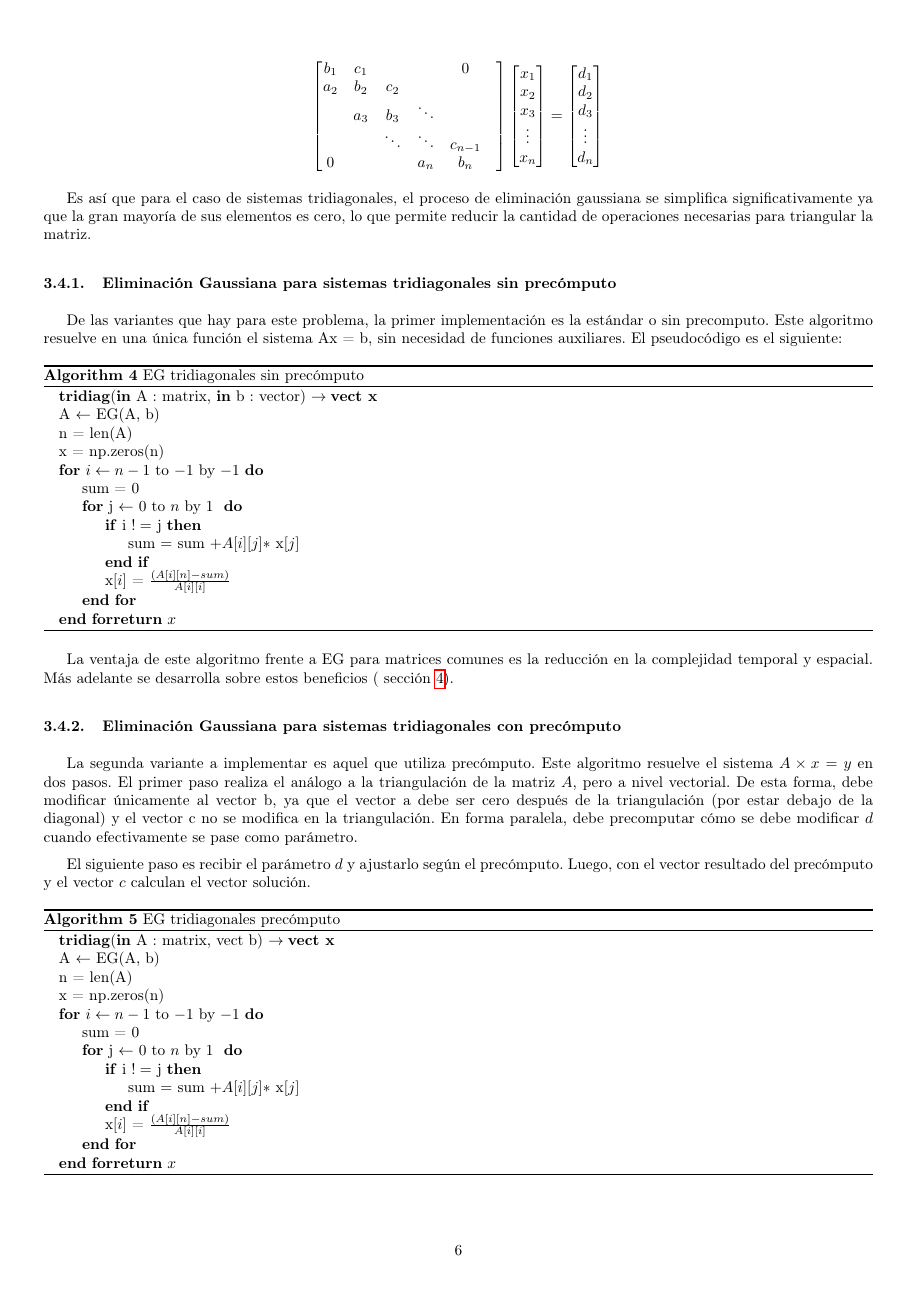
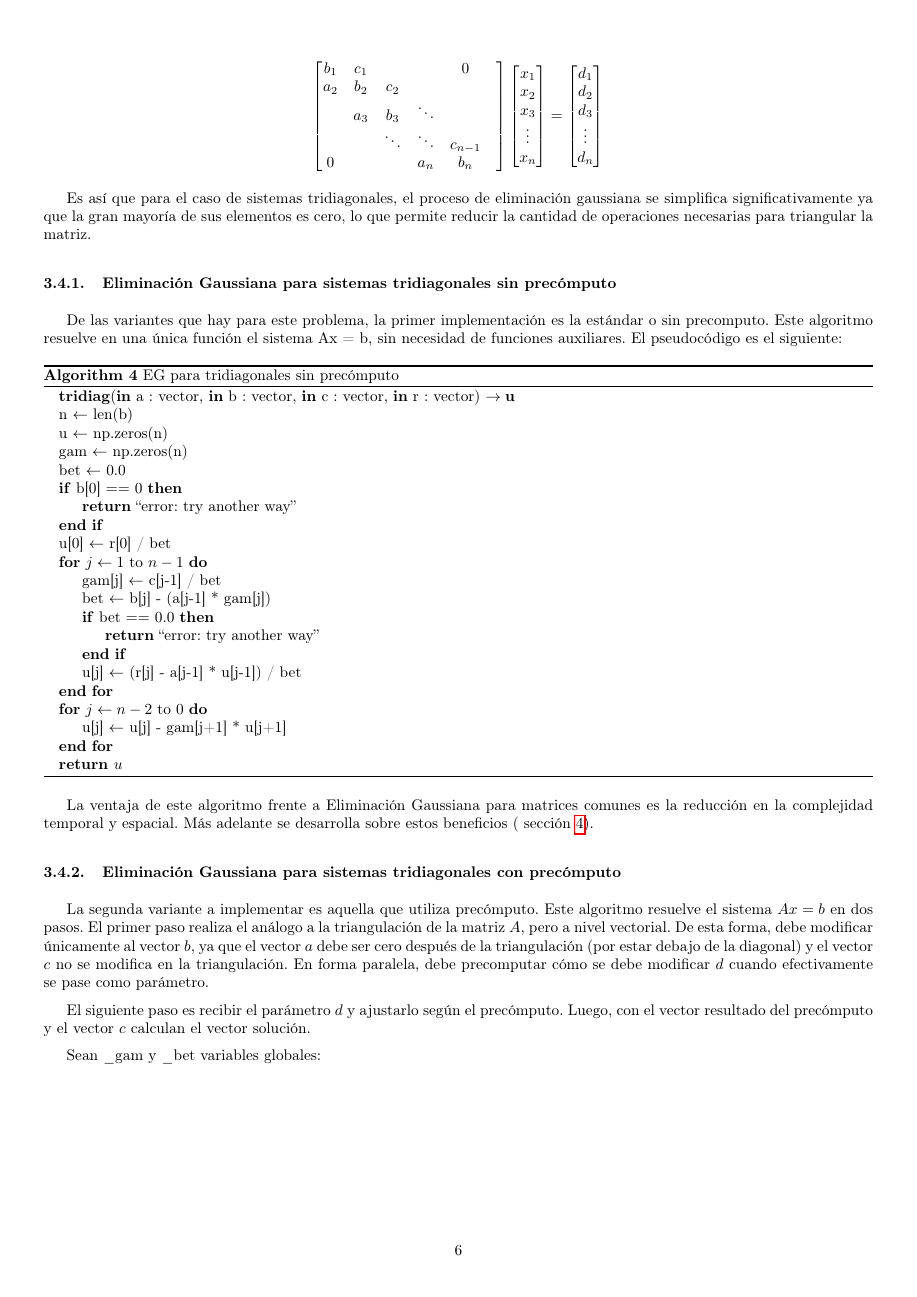
Before and after one commit to lilmonk3y/metnum_tps, a LaTeX document (tp1/main.tex, which reads tp1/3-desarrollo.tex): page 7 of 16 before the commit and page 7 of 17 after it. Compiled offline with pdfLaTeX.

Commit message:
Changes from papeeria

```diff
--- a/tp1/3-desarrollo.tex
+++ b/tp1/3-desarrollo.tex
@@ -134,40 +134,43 @@ a_2 & b_2 & c_2 & & & \\
  De las variantes que hay para este problema, la primer implementación es la estándar o sin precomputo. Este algoritmo resuelve en una única función el sistema Ax = b, sin necesidad de funciones auxiliares. El pseudocódigo es el siguiente:
 
  \begin{algorithm}
-\caption{EG tridiagonales sin precómputo}
+\caption{EG para tridiagonales sin precómputo}
 \begin{algorithmic}
-\State \textbf{tridiag}(\textbf{in} A : matrix, \textbf{in} b : vector) $\to \textbf{vect x}$
- \State A $\gets$ EG(A, b)
-\State n = len(A)
-\State x = np.zeros(n)
-
-\For{$i\gets n-1$ to $-1$ by $-1$}
-        \State sum = 0
-
-        \For{j $\gets$ $0$ to $n$ by $1$ }
-            \If{i $!=$ j}
-                \State sum $=$ sum $+ A[i][j] *$ x$[j]$
-             \EndIf
-            \State x$[i]$ = $\frac{(A[i][n] - sum)}{A[i][i]}$
-        \EndFor
-   \EndFor
-\Return{$x$}
+\State \textbf{tridiag}(\textbf{in} a : vector, \textbf{in} b : vector, \textbf{in} c : vector, \textbf{in} r : vector) $\to \textbf{u}$
+\State n $\gets$ len(b)
+\State u $\gets$ np.zeros(n)
+\State gam $\gets$ np.zeros(n)
+\State bet $\gets$ 0.0
+\If{b[0] $==$ 0}
+    \State \textbf{return} ``error: try another way''
+\EndIf
+\State u[0] $\gets$ r[0] / bet
+\For{$j\gets 1$ to $n-1$}
+    \State gam[j] $\gets$ c[j-1] / bet
+    \State bet $\gets$ b[j] - (a[j-1] * gam[j])
+    \If{bet $==$ 0.0}
+        \State \textbf{return} ``error: try another way''
+    \EndIf
+    \State u[j] $\gets$ (r[j] - a[j-1] * u[j-1]) / bet
+\EndFor
+\For{$j\gets n-2$ to $0$}
+    \State u[j] $\gets$ u[j] - gam[j+1] * u[j+1]
+\EndFor
+\State \textbf{return $u$}
 \end{algorithmic}
 \end{algorithm}
 
-La ventaja de este algoritmo frente a EG para matrices comunes es la reducción en la complejidad temporal y espacial. Más adelante se desarrolla sobre estos beneficios ( sección \ref{resultados}).
+La ventaja de este algoritmo frente a Eliminación Gaussiana para matrices comunes es la reducción en la complejidad temporal y espacial. Más adelante se desarrolla sobre estos beneficios ( sección \ref{resultados}).
 
 \subsubsection{Eliminación Gaussiana para sistemas tridiagonales con precómputo}
 
-La segunda variante a implementar es aquel que utiliza precómputo. Este algoritmo resuelve el sistema $A \times x = y$ en dos pasos.
-El primer paso realiza el análogo a la triangulación de la matriz $A$, pero a nivel vectorial. De esta forma, debe modificar únicamente al vector b, ya que el vector a debe ser cero después de la triangulación (por estar debajo de la diagonal) y el vector c no se modifica en la triangulación. En forma paralela, debe precomputar cómo se debe modificar $d$ cuando efectivamente se pase como parámetro.
+La segunda variante a implementar es aquella que utiliza precómputo. Este algoritmo resuelve el sistema $Ax = b$ en dos pasos.
+El primer paso realiza el análogo a la triangulación de la matriz $A$, pero a nivel vectorial. De esta forma, debe modificar únicamente al vector $b$, ya que el vector $a$ debe ser cero después de la triangulación (por estar debajo de la diagonal) y el vector $c$ no se modifica en la triangulación. En forma paralela, debe precomputar cómo se debe modificar $d$ cuando efectivamente se pase como parámetro.
 
 El siguiente paso es recibir el parámetro $d$ y ajustarlo según el precómputo. Luego, con el vector resultado del precómputo y el vector $c$ calculan el vector solución.
 
-\begin{algorithm}
-\caption{EG tridiagonales precómputo}\label{tridiagonal_prec}
+Sean \_gam y \_bet variables globales:
+
+\begin{algorithm}[H]
+\caption{EG para tridiagonales con precómputo}\label{tridiagonal_prec}
 \begin{algorithmic}
-\State \textbf{tridiag}(\textbf{in} A : matrix, vect b) $\to \textbf{vect x}$
- \State A $\gets$ EG(A, b)
-\State n = len(A)
-\State x = np.zeros(n)
@@ -174,12 +189,2 @@ El siguiente paso es recibir el parámetro $d$ y ajustarlo según el precómputo
+\end{algorithm}
 
-\For{$i\gets n-1$ to $-1$ by $-1$}
-        \State sum = 0
-
-        \For{j $\gets$ $0$ to $n$ by $1$ }
-            \If{i $!=$ j}
-                \State sum $=$ sum $+ A[i][j] *$ x$[j]$
-             \EndIf
-            \State x$[i]$ = $\frac{(A[i][n] - sum)}{A[i][i]}$
-        \EndFor
-   \EndFor
-\Return{$x$}
```
Also changed, not shown: tp1/4-resultados_y_discusion.tex (+2 -2 lines), tp1/main.tex (+1 -0 lines), tp1/3-desarrollo.tex (49 more changed lines).
